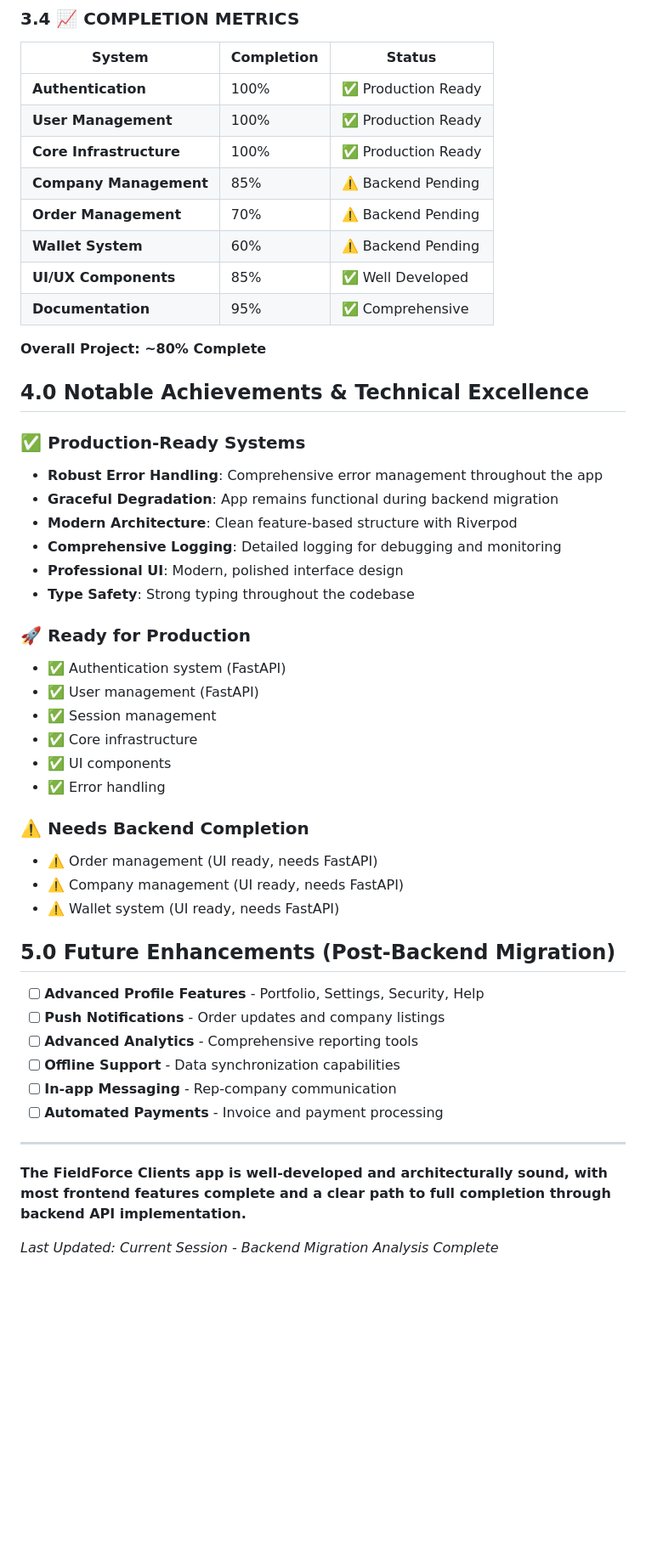
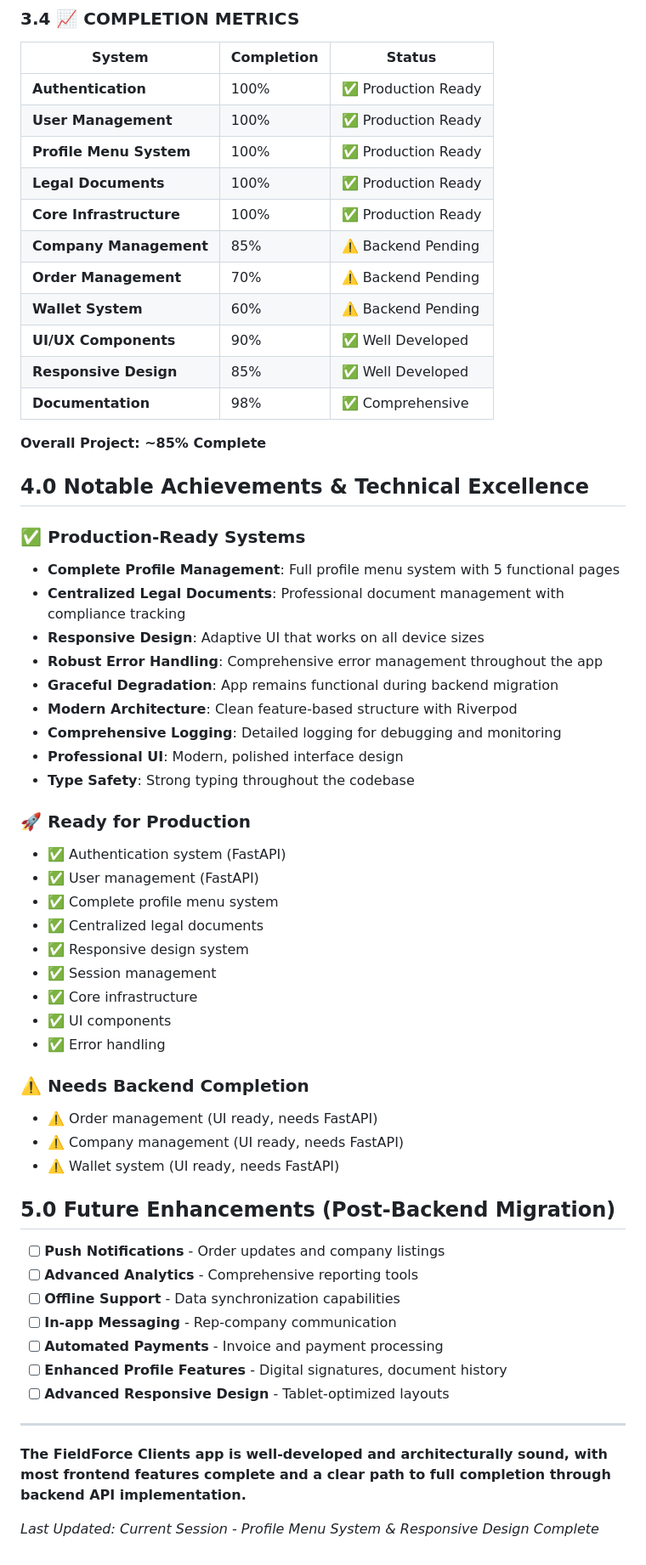
Before and after one commit to tumoresm/frontend, a Markdown page: Clients_plan.md, the part around one of its changes. Shown at 85% size. Rendered like a GitHub page; blank space fills up the shorter version.

```diff
--- a/Clients_plan.md
+++ b/Clients_plan.md
@@ -216,18 +241,24 @@ The Clients App follows a modular Flutter architecture:
 |------------|----------------|------------|
 | **Authentication** | 100% | ✅ Production Ready |
 | **User Management** | 100% | ✅ Production Ready |
+| **Profile Menu System** | 100% | ✅ Production Ready |
+| **Legal Documents** | 100% | ✅ Production Ready |
 | **Core Infrastructure** | 100% | ✅ Production Ready |
 | **Company Management** | 85% | ⚠️ Backend Pending |
 | **Order Management** | 70% | ⚠️ Backend Pending |
 | **Wallet System** | 60% | ⚠️ Backend Pending |
-| **UI/UX Components** | 85% | ✅ Well Developed |
-| **Documentation** | 95% | ✅ Comprehensive |
+| **UI/UX Components** | 90% | ✅ Well Developed |
+| **Responsive Design** | 85% | ✅ Well Developed |
+| **Documentation** | 98% | ✅ Comprehensive |
 
-**Overall Project: ~80% Complete**
+**Overall Project: ~85% Complete**
 
 ## 4.0 Notable Achievements & Technical Excellence
 
 ### ✅ **Production-Ready Systems**
+- **Complete Profile Management**: Full profile menu system with 5 functional pages
+- **Centralized Legal Documents**: Professional document management with compliance tracking
+- **Responsive Design**: Adaptive UI that works on all device sizes
 - **Robust Error Handling**: Comprehensive error management throughout the app
 - **Graceful Degradation**: App remains functional during backend migration
 - **Modern Architecture**: Clean feature-based structure with Riverpod
@@ -238,6 +269,9 @@ The Clients App follows a modular Flutter architecture:
 ### 🚀 **Ready for Production**
 - ✅ Authentication system (FastAPI)
 - ✅ User management (FastAPI)
+- ✅ Complete profile menu system
+- ✅ Centralized legal documents
+- ✅ Responsive design system
 - ✅ Session management
 - ✅ Core infrastructure
 - ✅ UI components
@@ -250,15 +284,16 @@ The Clients App follows a modular Flutter architecture:
 
 ## 5.0 Future Enhancements (Post-Backend Migration)
 
-* [ ] **Advanced Profile Features** - Portfolio, Settings, Security, Help
 * [ ] **Push Notifications** - Order updates and company listings
 * [ ] **Advanced Analytics** - Comprehensive reporting tools
 * [ ] **Offline Support** - Data synchronization capabilities
 * [ ] **In-app Messaging** - Rep-company communication
 * [ ] **Automated Payments** - Invoice and payment processing
+* [ ] **Enhanced Profile Features** - Digital signatures, document history
+* [ ] **Advanced Responsive Design** - Tablet-optimized layouts
 
 ---
 
 **The FieldForce Clients app is well-developed and architecturally sound, with most frontend features complete and a clear path to full completion through backend API implementation.**
 
-*Last Updated: Current Session - Backend Migration Analysis Complete*
+*Last Updated: Current Session - Profile Menu System & Responsive Design Complete*
```
Also changed, not shown: other parts of Clients_plan.md (+35 -10 lines).
